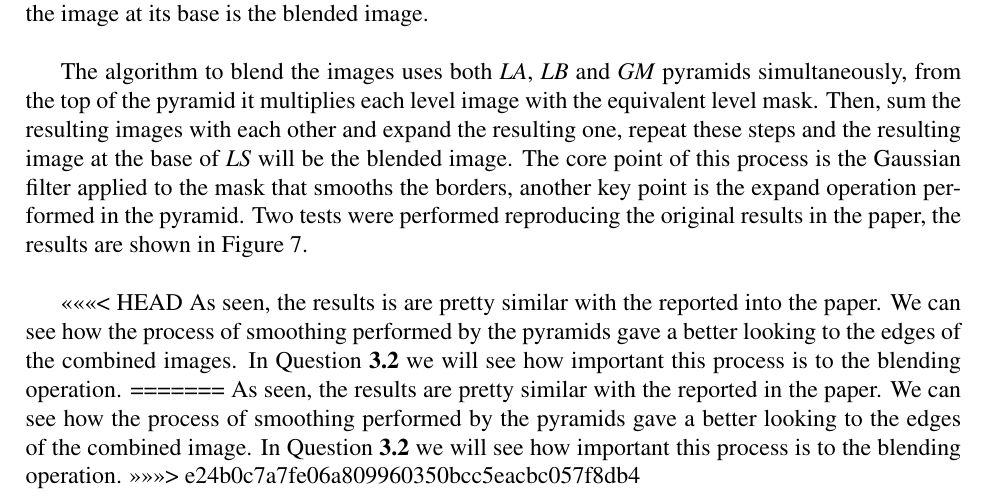
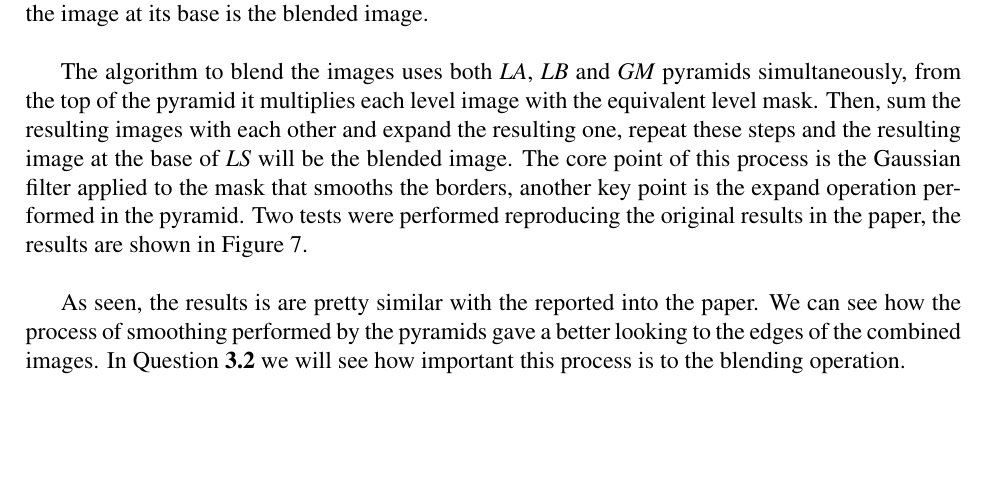
Before and after one commit to Brenolleite/Computer-Vision---MO446, a LaTeX document (p1-XX-YY/report.tex): part of page 4 of 12, cut so that both start at the same text, the shorter picture padded with empty space. Compiled offline with pdfLaTeX.

Commit message:
Fixing merging issues

```diff
--- a/p1-XX-YY/report.tex
+++ b/p1-XX-YY/report.tex
@@ -271,11 +271,7 @@ The algorithm to blend the images uses both $LA$, $LB$ and $GM$ pyramids simulta
 	\label{fig:blendingResult}
 \end{figure}
 
-<<<<<<< HEAD
 As seen, the results is are pretty similar with the reported into the paper. We can see how the process of smoothing performed by the pyramids gave a better looking to the edges of the combined images. In Question \textbf{3.2} we will see how important this process is to the blending operation.
-=======
-As seen, the results are pretty similar with the reported in the paper. We can see how the process of smoothing performed by the pyramids gave a better looking to the edges of the combined image. In Question \textbf{3.2} we will see how important this process is to the blending operation.
->>>>>>> e24b0c7a7fe06a809960350bcc5eacbc057f8db4
 
 \newpage
 
```
Also changed, not shown: p1-XX-YY/report.tex (2 more changed lines).
